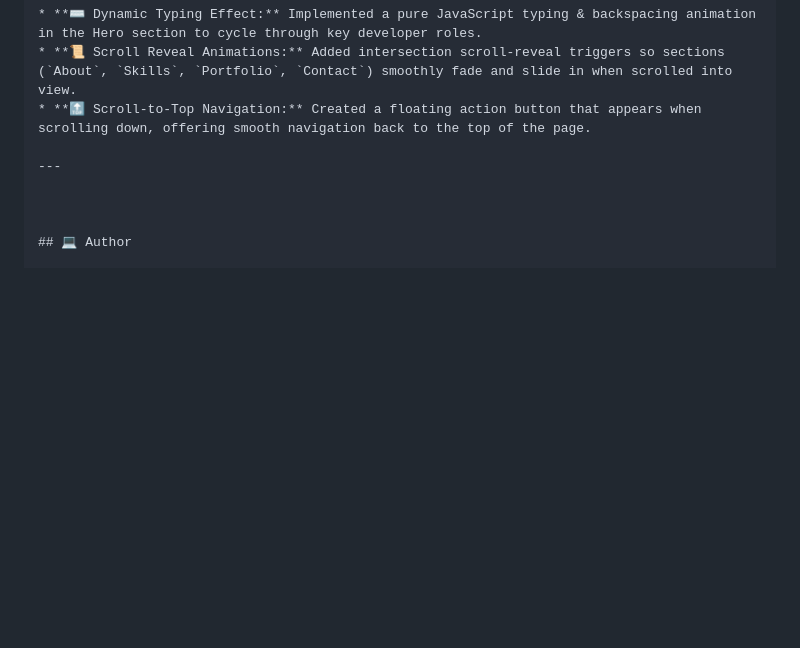
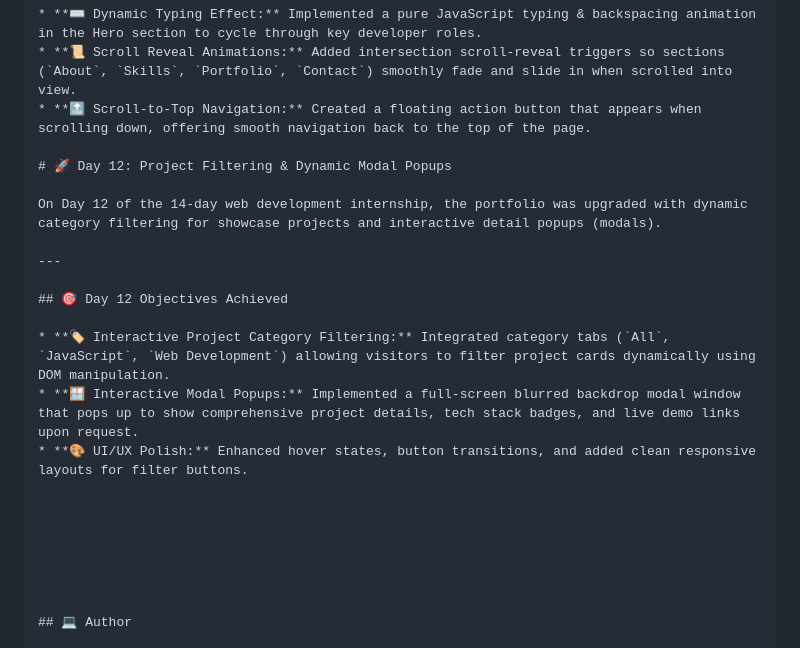
Before and after one commit to arsalanmustafa725/My-portfolio-Internship, a Markdown page: README.md, the part around the change. GitHub-like rendering; blank space fills up the shorter version.

Commit message:
Add project filtering and dynamic modal popups
Upgraded the portfolio with dynamic category filtering for projects and interactive modals.

```diff
--- a/README.md
+++ b/README.md
@@ -141,7 +141,21 @@ On Day 11 of the 14-day web development internship, the portfolio was upgraded w
 * **📜 Scroll Reveal Animations:** Added intersection scroll-reveal triggers so sections (`About`, `Skills`, `Portfolio`, `Contact`) smoothly fade and slide in when scrolled into view.
 * **🔝 Scroll-to-Top Navigation:** Created a floating action button that appears when scrolling down, offering smooth navigation back to the top of the page.
 
+# 🚀 Day 12: Project Filtering & Dynamic Modal Popups
+
+On Day 12 of the 14-day web development internship, the portfolio was upgraded with dynamic category filtering for showcase projects and interactive detail popups (modals).
+
 ---
+
+## 🎯 Day 12 Objectives Achieved
+
+* **🏷️ Interactive Project Category Filtering:** Integrated category tabs (`All`, `JavaScript`, `Web Development`) allowing visitors to filter project cards dynamically using DOM manipulation.
+* **🪟 Interactive Modal Popups:** Implemented a full-screen blurred backdrop modal window that pops up to show comprehensive project details, tech stack badges, and live demo links upon request.
+* **🎨 UI/UX Polish:** Enhanced hover states, button transitions, and added clean responsive layouts for filter buttons.
+
+
+
+
 
 
 
```
